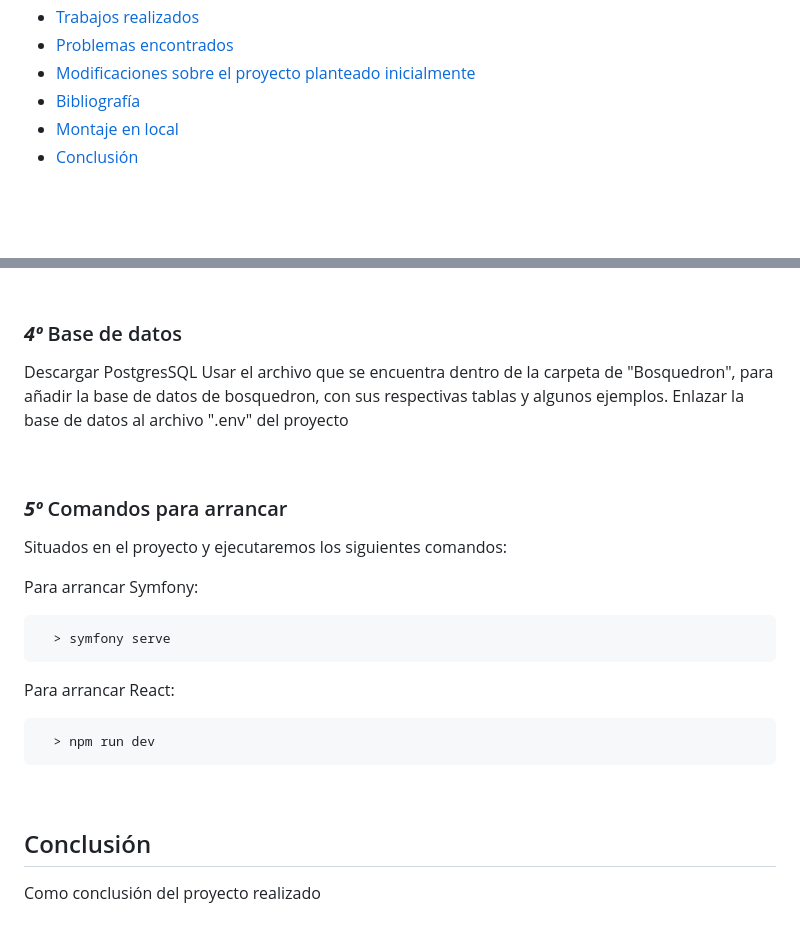
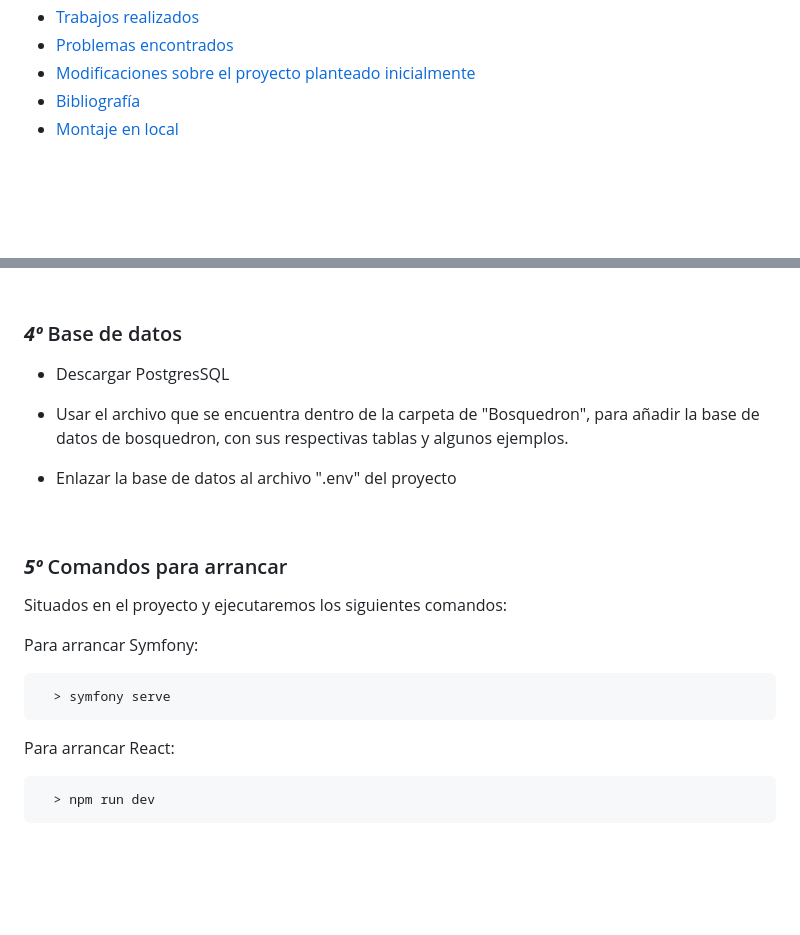
Before and after one commit to D4nielGR/Final-project-DAW, a Markdown page: README.md, 2 parts joined by grey strips. Rendered like a GitHub page; blank space fills up the shorter version.

Commit message:
Memoria del proyecto completada

```diff
--- a/README.md
+++ b/README.md
@@ -30,7 +30,6 @@
    - [Modificaciones sobre el proyecto planteado inicialmente](#modificaciones-sobre-el-proyecto-planteado-inicialmente)
    - [Bibliografía](#bibliografía)
    - [Montaje en local](#montaje-en-local)
-   - [Conclusión](#conclusión)
 
 <br>
 <br>
@@ -290,9 +289,11 @@
 
    ### ***4º*** Base de datos
 
-   Descargar PostgresSQL
-   Usar el archivo que se encuentra dentro de la carpeta de "Bosquedron", para añadir la base de datos de bosquedron, con sus respectivas tablas y algunos ejemplos.
-   Enlazar la base de datos al archivo ".env" del proyecto
+   - Descargar PostgresSQL
+
+   - Usar el archivo que se encuentra dentro de la carpeta de "Bosquedron", para añadir la base de datos de bosquedron, con sus respectivas tablas y algunos ejemplos.
+
+   - Enlazar la base de datos al archivo ".env" del proyecto
 
 <br>
 
@@ -307,14 +308,3 @@
    Para arrancar React:
 
       > npm run dev
-
-
-
-
-<br>
-
-
-
-
-## Conclusión
-   Como conclusión del proyecto realizado
```
